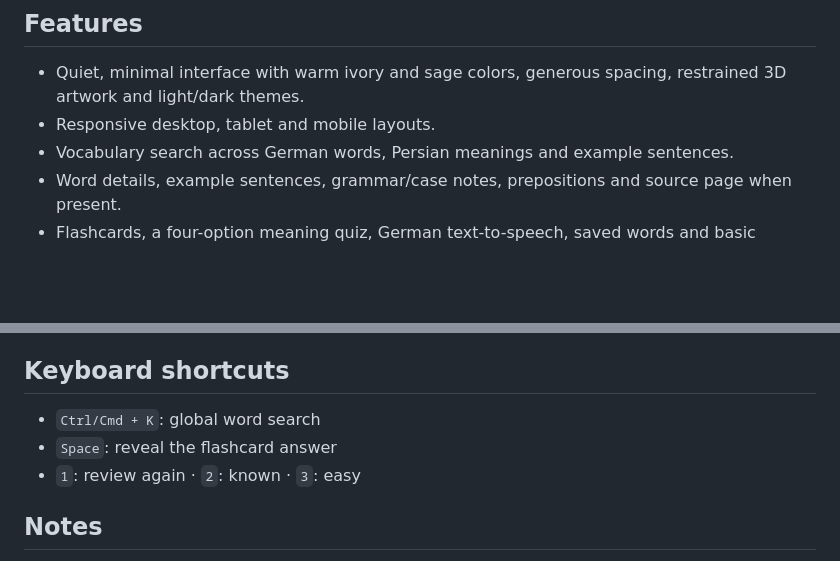
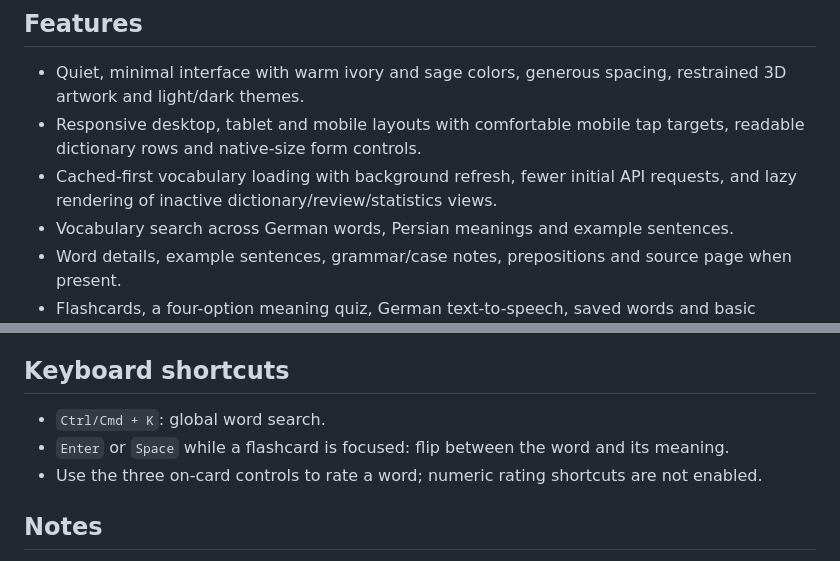
Before and after one commit to ArtinBamooei/Wortin, a Markdown page: README.md, 2 parts joined by grey strips. Drawn GitHub-style; blank space fills up the shorter version.

Commit message:
Document Wortin mobile and loading optimizations

```diff
--- a/README.md
+++ b/README.md
@@ -5,7 +5,8 @@
 ## Features
 
 - Quiet, minimal interface with warm ivory and sage colors, generous spacing, restrained 3D artwork and light/dark themes.
-- Responsive desktop, tablet and mobile layouts.
+- Responsive desktop, tablet and mobile layouts with comfortable mobile tap targets, readable dictionary rows and native-size form controls.
+- Cached-first vocabulary loading with background refresh, fewer initial API requests, and lazy rendering of inactive dictionary/review/statistics views.
 - Vocabulary search across German words, Persian meanings and example sentences.
 - Word details, example sentences, grammar/case notes, prepositions and source page when present.
 - Flashcards, a four-option meaning quiz, German text-to-speech, saved words and basic spaced-review scheduling.
@@ -43,9 +44,9 @@ Open `index.html` in a local static web server (recommended) or publish it with
 
 ## Keyboard shortcuts
 
-- `Ctrl/Cmd + K`: global word search
-- `Space`: reveal the flashcard answer
-- `1`: review again · `2`: known · `3`: easy
+- `Ctrl/Cmd + K`: global word search.
+- `Enter` or `Space` while a flashcard is focused: flip between the word and its meaning.
+- Use the three on-card controls to rate a word; numeric rating shortcuts are not enabled.
 
 ## Notes
 
```
